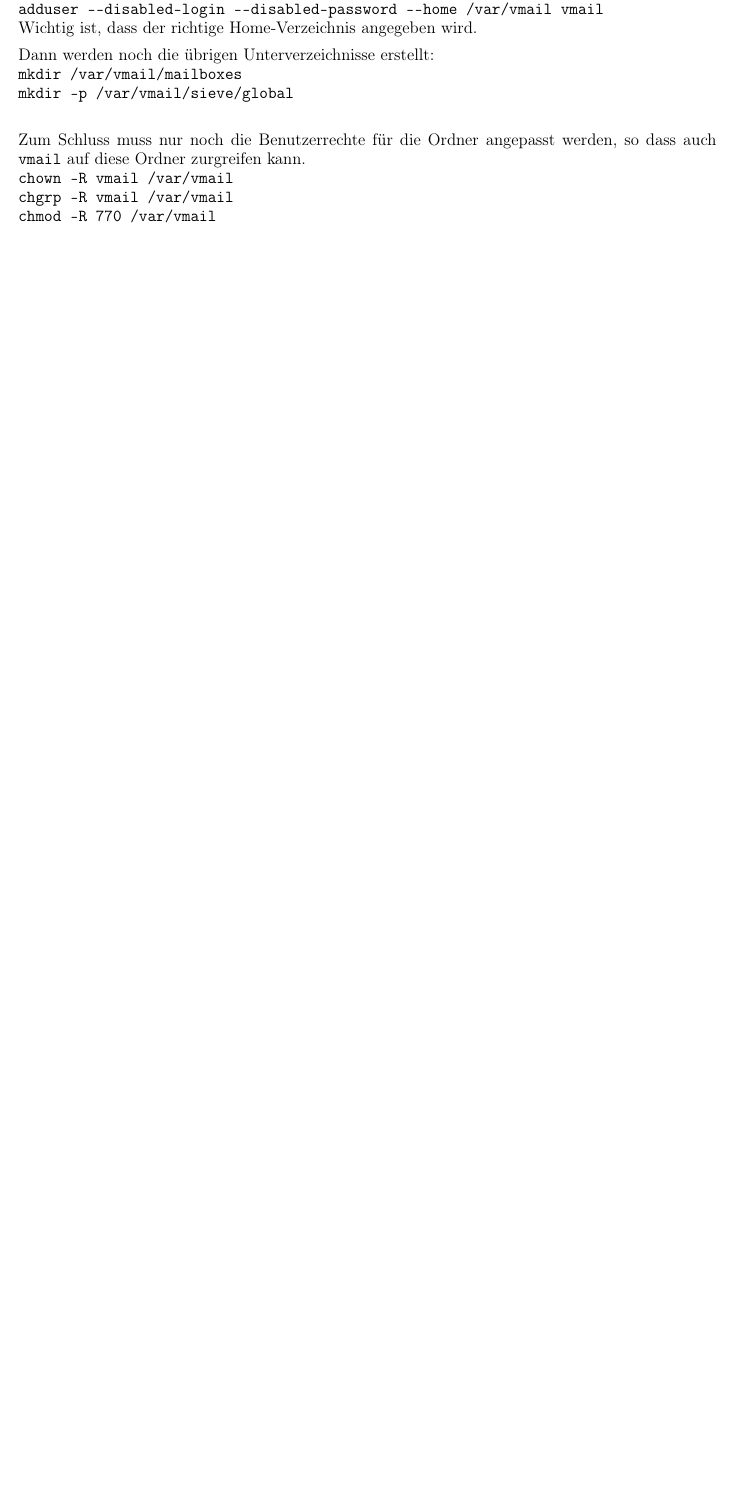
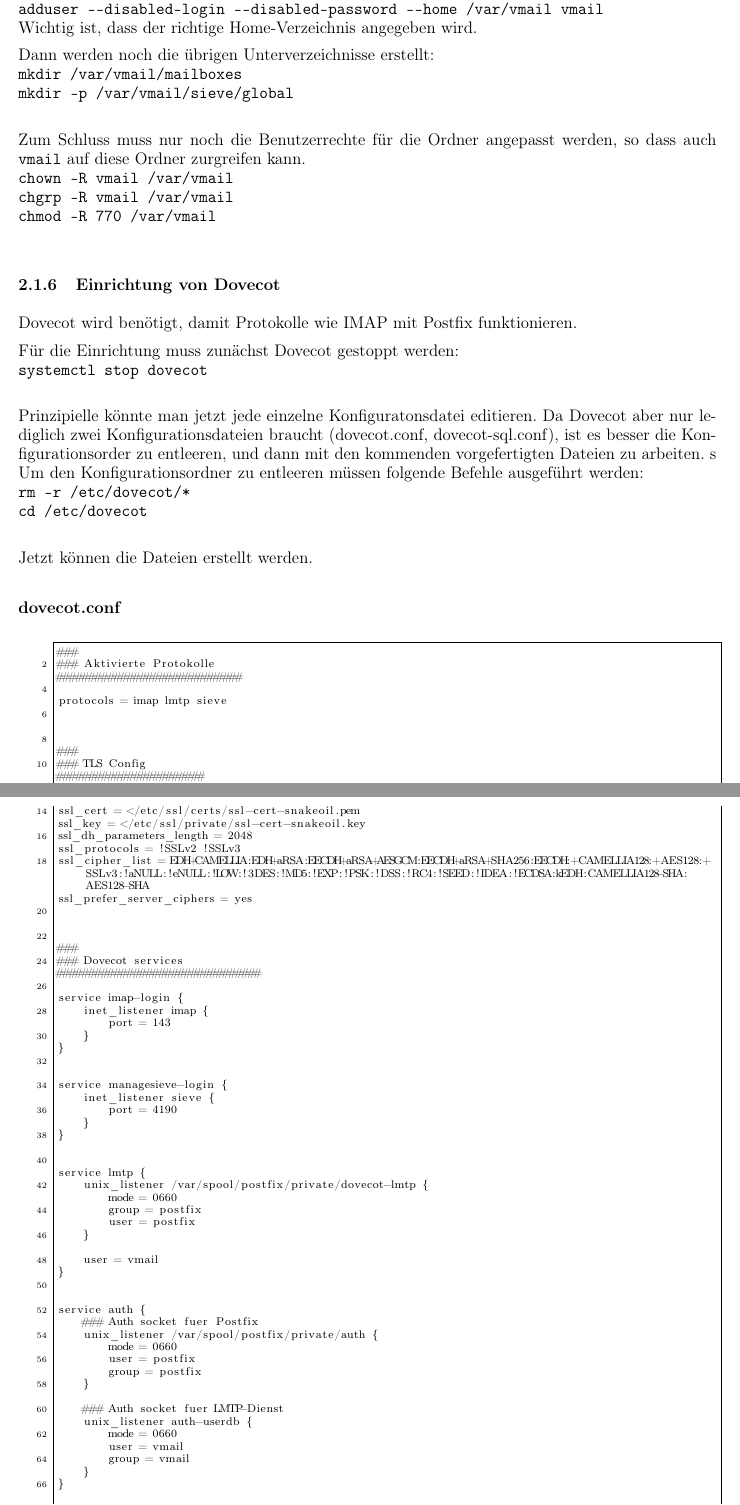
Before and after one commit to KevinW1998/SharedProtocols, a LaTeX document (L04 - SAMB/document.tex, which reads L04 - SAMB/sections/Einrichtung_Dovecot_Postfix.tex): part of page 7 of 8 before the commit and two parts of pages 7 and 8 of 11 after it, the two joined at a grey line, cut so that both start at the same text, the shorter picture padded with empty space. Compiled offline with pdfLaTeX.

Commit message:
L04: Dovecot partially done

```diff
--- a/L04 - SAMB/sections/Einrichtung_Dovecot_Postfix.tex
+++ b/L04 - SAMB/sections/Einrichtung_Dovecot_Postfix.tex
@@ -155,8 +155,84 @@
 \verb|chmod -R 770 /var/vmail|\newline
 
 
+\subsubsection{Einrichtung von Dovecot}
+Dovecot wird benötigt, damit Protokolle wie IMAP mit Postfix funktionieren.
+
+Für die Einrichtung muss zunächst Dovecot gestoppt werden:\newline
+\verb|systemctl stop dovecot|\newline
+
+Prinzipielle könnte man jetzt jede einzelne Konfiguratonsdatei editieren. Da Dovecot aber nur lediglich zwei Konfigurationsdateien braucht (dovecot.conf, dovecot-sql.conf), ist es besser die Konfigurationsorder zu entleeren, und dann mit den kommenden vorgefertigten Dateien zu arbeiten.
+s
+Um den Konfigurationsordner zu entleeren müssen folgende Befehle ausgeführt werden:\newline
+\verb|rm -r /etc/dovecot/*|\newline
+\verb|cd /etc/dovecot|\newline
+
+Jetzt können die Dateien erstellt werden.
+
+% TODO: Kürzen/Highlighting?
+\paragraph{dovecot.conf}\mbox{}\\
+\begin{lstlisting}[caption=dovecot.conf]
+###
+### Aktivierte Protokolle
+#############################
+
+protocols = imap lmtp sieve
 
 
 
+###
+### TLS Config
+#######################
+
+ssl = required
+ssl_cert = </etc/ssl/certs/ssl-cert-snakeoil.pem
+ssl_key = </etc/ssl/private/ssl-cert-snakeoil.key
+ssl_dh_parameters_length = 2048
+ssl_protocols = !SSLv2 !SSLv3
+ssl_cipher_list = EDH+CAMELLIA:EDH+aRSA:EECDH+aRSA+AESGCM:EECDH+aRSA+SHA256:EECDH:+CAMELLIA128:+AES128:+SSLv3:!aNULL:!eNULL:!LOW:!3DES:!MD5:!EXP:!PSK:!DSS:!RC4:!SEED:!IDEA:!ECDSA:kEDH:CAMELLIA128-SHA:AES128-SHA
+ssl_prefer_server_ciphers = yes
 
 
+
+###
+### Dovecot services
+################################
+
+service imap-login {
+    inet_listener imap {
+        port = 143
+    }
+}
+
+
+service managesieve-login {
+    inet_listener sieve {
+        port = 4190
+    }
+}
+
+
+service lmtp {
+    unix_listener /var/spool/postfix/private/dovecot-lmtp {
+        mode = 0660
+        group = postfix
+        user = postfix
+    }
+
+    user = vmail
+}
+
+
+service auth {
+    ### Auth socket fuer Postfix
+    unix_listener /var/spool/postfix/private/auth {
+        mode = 0660
+        user = postfix
+        group = postfix
+    }
+
+    ### Auth socket fuer LMTP-Dienst
+    unix_listener auth-userdb {
+        mode = 0660
+        user = vmail
+        group = vmail
```
Also changed, not shown: L04 - SAMB/sections/Einrichtung_Dovecot_Postfix.tex (122 more changed lines).
